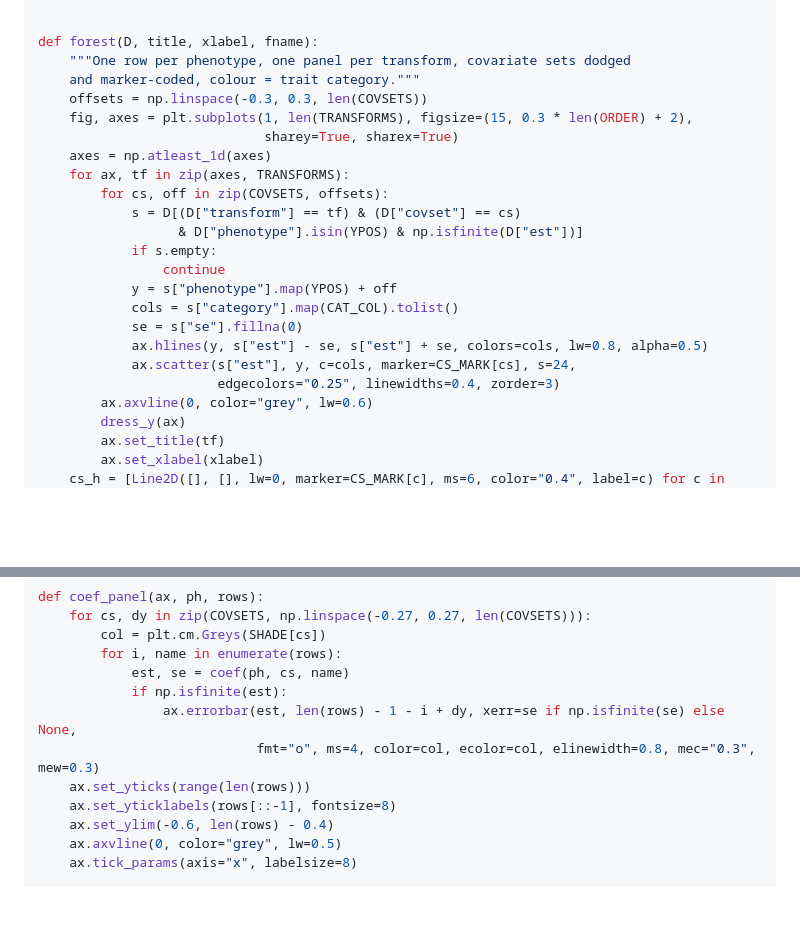
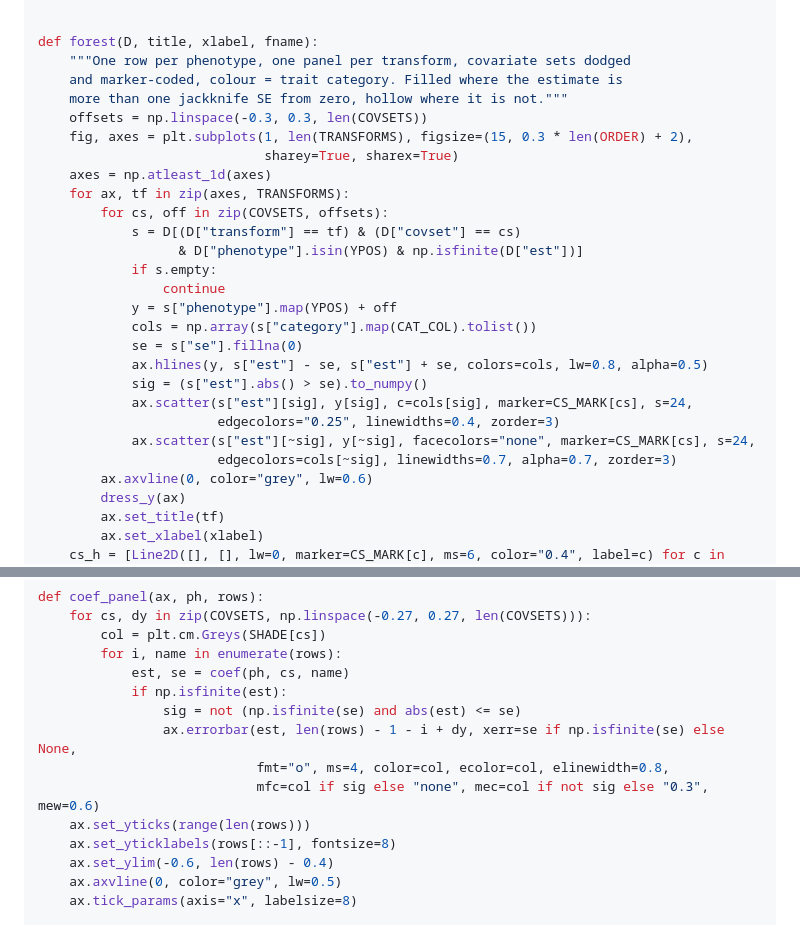
Before and after one commit to mkiravn/aou-covariance, a Markdown page: analyses/model_ladder/ladder_cells.md, 2 parts joined by grey strips. Rendered like a GitHub page; blank space fills up the shorter version.

```diff
--- a/analyses/model_ladder/ladder_cells.md
+++ b/analyses/model_ladder/ladder_cells.md
@@ -153,7 +153,8 @@ def cat_handles():
 
 def forest(D, title, xlabel, fname):
     """One row per phenotype, one panel per transform, covariate sets dodged
-    and marker-coded, colour = trait category."""
+    and marker-coded, colour = trait category. Filled where the estimate is
+    more than one jackknife SE from zero, hollow where it is not."""
     offsets = np.linspace(-0.3, 0.3, len(COVSETS))
     fig, axes = plt.subplots(1, len(TRANSFORMS), figsize=(15, 0.3 * len(ORDER) + 2),
                              sharey=True, sharex=True)
@@ -165,11 +166,14 @@ def forest(D, title, xlabel, fname):
             if s.empty:
                 continue
             y = s["phenotype"].map(YPOS) + off
-            cols = s["category"].map(CAT_COL).tolist()
+            cols = np.array(s["category"].map(CAT_COL).tolist())
             se = s["se"].fillna(0)
             ax.hlines(y, s["est"] - se, s["est"] + se, colors=cols, lw=0.8, alpha=0.5)
-            ax.scatter(s["est"], y, c=cols, marker=CS_MARK[cs], s=24,
+            sig = (s["est"].abs() > se).to_numpy()
+            ax.scatter(s["est"][sig], y[sig], c=cols[sig], marker=CS_MARK[cs], s=24,
                        edgecolors="0.25", linewidths=0.4, zorder=3)
+            ax.scatter(s["est"][~sig], y[~sig], facecolors="none", marker=CS_MARK[cs], s=24,
+                       edgecolors=cols[~sig], linewidths=0.7, alpha=0.7, zorder=3)
         ax.axvline(0, color="grey", lw=0.6)
         dress_y(ax)
         ax.set_title(tf)
@@ -255,8 +364,10 @@ def coef_panel(ax, ph, rows):
         for i, name in enumerate(rows):
             est, se = coef(ph, cs, name)
             if np.isfinite(est):
+                sig = not (np.isfinite(se) and abs(est) <= se)
                 ax.errorbar(est, len(rows) - 1 - i + dy, xerr=se if np.isfinite(se) else None,
-                            fmt="o", ms=4, color=col, ecolor=col, elinewidth=0.8, mec="0.3", mew=0.3)
+                            fmt="o", ms=4, color=col, ecolor=col, elinewidth=0.8,
+                            mfc=col if sig else "none", mec=col if not sig else "0.3", mew=0.6)
     ax.set_yticks(range(len(rows)))
     ax.set_yticklabels(rows[::-1], fontsize=8)
     ax.set_ylim(-0.6, len(rows) - 0.4)
```
Also changed, not shown: other parts of analyses/model_ladder/ladder_cells.md (+105 -0 lines).
